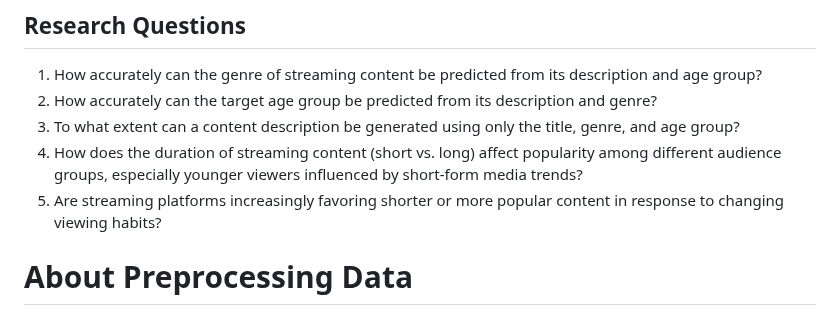
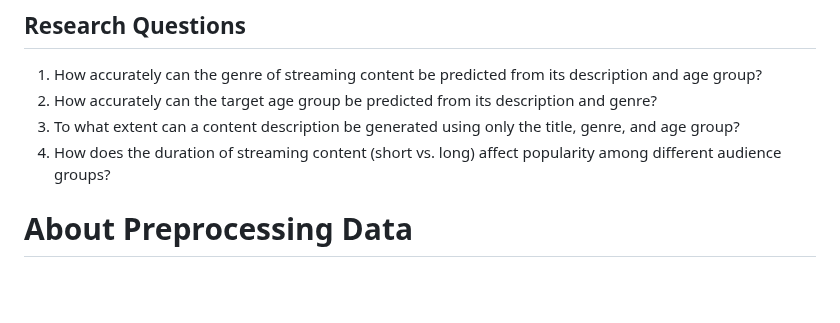
Before and after one commit to BILGI-IE-423/ie423-2024-2025-termproject-team-muffin, a Markdown page: README.md, the part around the change. Rendered like a GitHub page; blank space fills up the shorter version.

```diff
--- a/README.md
+++ b/README.md
@@ -12,8 +12,8 @@ The project focuses on developing a text-based pipeline that can intelligently c
 1. How accurately can the genre of streaming content be predicted from its description and age group?
 2. How accurately can the target age group be predicted from its description and genre?
 3. To what extent can a content description be generated using only the title, genre, and age group?
-4. How does the duration of streaming content (short vs. long) affect popularity among different audience groups, especially younger viewers influenced by short-form media trends?
-5. Are streaming platforms increasingly favoring shorter or more popular content in response to changing viewing habits?
+4. How does the duration of streaming content (short vs. long) affect popularity among different audience groups?
+
 
 #  About Preprocessing Data
 
```
